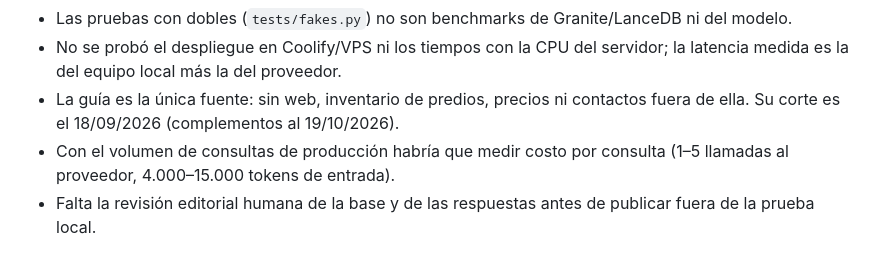
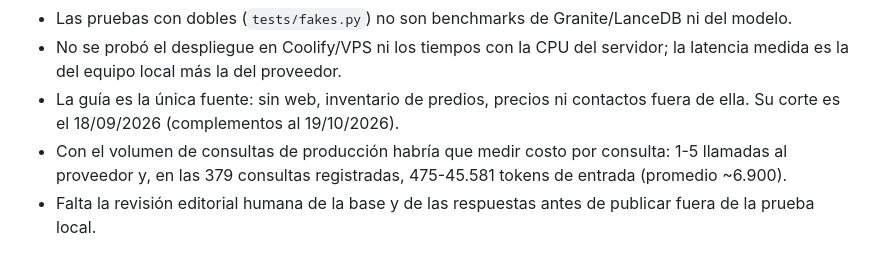
Before and after one commit to NebyX1/invest-lavalleja, a Markdown page: backend/reports/VALIDACION.md, the part around the change. Rendered like a GitHub page.

```diff
--- a/backend/reports/VALIDACION.md
+++ b/backend/reports/VALIDACION.md
@@ -59,5 +59,5 @@ Además se revisaron a mano las respuestas de los casos críticos:
 - Las pruebas con dobles (`tests/fakes.py`) no son benchmarks de Granite/LanceDB ni del modelo.
 - No se probó el despliegue en Coolify/VPS ni los tiempos con la CPU del servidor; la latencia medida es la del equipo local más la del proveedor.
 - La guía es la única fuente: sin web, inventario de predios, precios ni contactos fuera de ella. Su corte es el 18/09/2026 (complementos al 19/10/2026).
-- Con el volumen de consultas de producción habría que medir costo por consulta (1–5 llamadas al proveedor, 4.000–15.000 tokens de entrada).
+- Con el volumen de consultas de producción habría que medir costo por consulta: 1-5 llamadas al proveedor y, en las 379 consultas registradas, 475-45.581 tokens de entrada (promedio ~6.900).
 - Falta la revisión editorial humana de la base y de las respuestas antes de publicar fuera de la prueba local.
```
Also changed, not shown: backend/README.md (+1 -1 lines).
